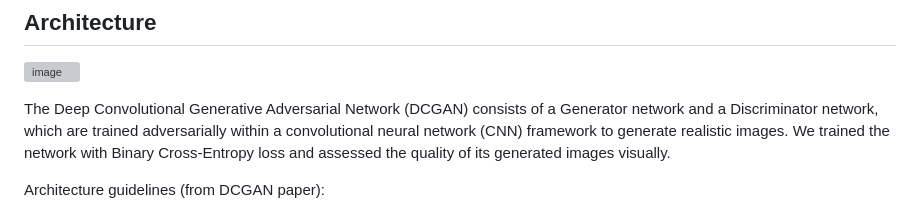
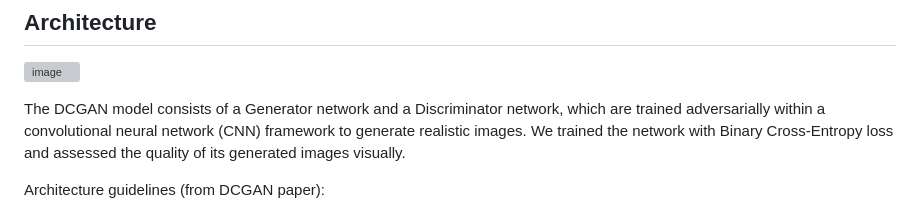
Before and after one commit to gordon801/impress-gan, a Markdown page: README.md, the part around the change. Rendered like a GitHub page; grey boxes are pictures that could not be loaded.

```diff
--- a/README.md
+++ b/README.md
@@ -11,7 +11,7 @@ This repository contains two key components:
 ## Architecture
 ![image](https://github.com/user-attachments/assets/0f6d324e-68d0-4c02-b709-0337b6c3c301)
 
-The Deep Convolutional Generative Adversarial Network (DCGAN) consists of a Generator network and a Discriminator network, which are trained adversarially within a convolutional neural network (CNN) framework to generate realistic images. We trained the network with Binary Cross-Entropy loss and assessed the quality of its generated images visually.
+The DCGAN model consists of a Generator network and a Discriminator network, which are trained adversarially within a convolutional neural network (CNN) framework to generate realistic images. We trained the network with Binary Cross-Entropy loss and assessed the quality of its generated images visually.
 
 Architecture guidelines (from DCGAN paper):
 - Replace any pooling layers with strided convolutions (discriminator) and fractional-strided convolutions (generator).
```
